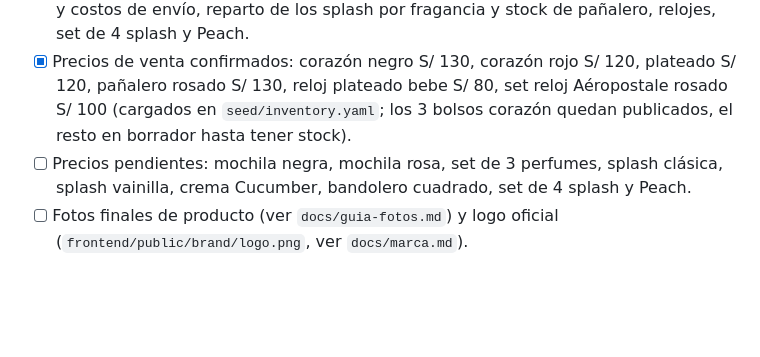
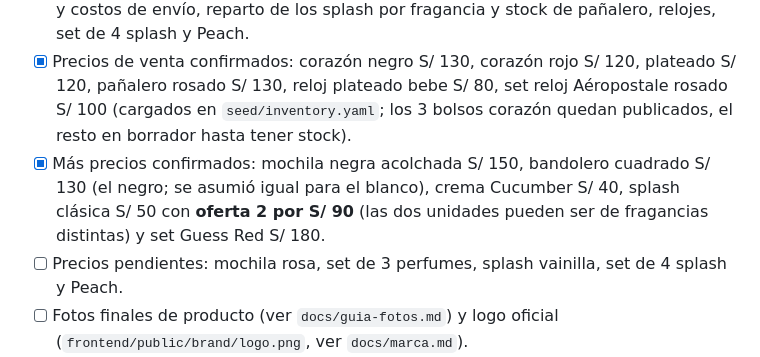
Before and after one commit to JasonGomezzz/tiendanataly, a Markdown page: docs/checklist-salida.md, the part around the change. Drawn GitHub-style; blank space fills up the shorter version.

Commit message:
docs(checklist): registrar los precios confirmados y la oferta por cantidad

```diff
--- a/docs/checklist-salida.md
+++ b/docs/checklist-salida.md
@@ -21,7 +21,8 @@
 - [ ] Respaldo copiado fuera del servidor y restauración probada en el servidor real.
 - [ ] Datos reales: WhatsApp, Yape/Plin (número y titular), tipo de cambio, margen, zonas y costos de envío, reparto de los splash por fragancia y stock de pañalero, relojes, set de 4 splash y Peach.
 - [x] Precios de venta confirmados: corazón negro S/ 130, corazón rojo S/ 120, plateado S/ 120, pañalero rosado S/ 130, reloj plateado bebe S/ 80, set reloj Aéropostale rosado S/ 100 (cargados en `seed/inventory.yaml`; los 3 bolsos corazón quedan publicados, el resto en borrador hasta tener stock).
-- [ ] Precios pendientes: mochila negra, mochila rosa, set de 3 perfumes, splash clásica, splash vainilla, crema Cucumber, bandolero cuadrado, set de 4 splash y Peach.
+- [x] Más precios confirmados: mochila negra acolchada S/ 150, bandolero cuadrado S/ 130 (el negro; se asumió igual para el blanco), crema Cucumber S/ 40, splash clásica S/ 50 con **oferta 2 por S/ 90** (las dos unidades pueden ser de fragancias distintas) y set Guess Red S/ 180.
+- [ ] Precios pendientes: mochila rosa, set de 3 perfumes, splash vainilla, set de 4 splash y Peach.
 - [ ] Fotos finales de producto (ver `docs/guia-fotos.md`) y logo oficial (`frontend/public/brand/logo.png`, ver `docs/marca.md`).
 - [ ] **Textos legales** revisados con un asesor: términos, privacidad (Ley 29733), cambios y devoluciones, **Libro de Reclamaciones** (verificar los requisitos vigentes de Indecopi para venta online y completar razón social/RUC en Ajustes).
 - [x] Decidido: la dueña vende como **persona natural sin RUC**. Pendiente: poner su nombre completo y DNI como titular en términos, privacidad y Libro de Reclamaciones (textos marcados con corchetes). Ojo: una actividad comercial habitual suele requerir inscribirse en SUNAT (RUC y régimen), y es probable que Culqi y otras pasarelas lo pidan para abrir la cuenta; confírmalo con un contador antes de depender de la pasarela. La facturación electrónica sigue fuera de alcance (los campos RUC/DNI ya existen).
```
